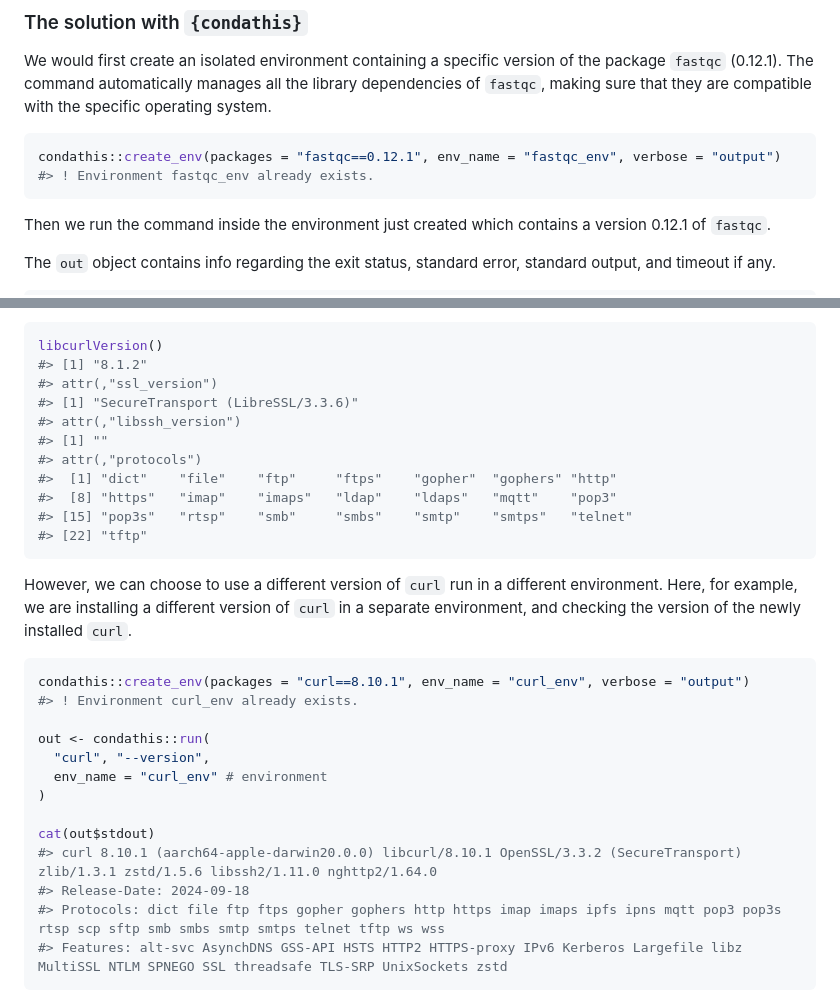
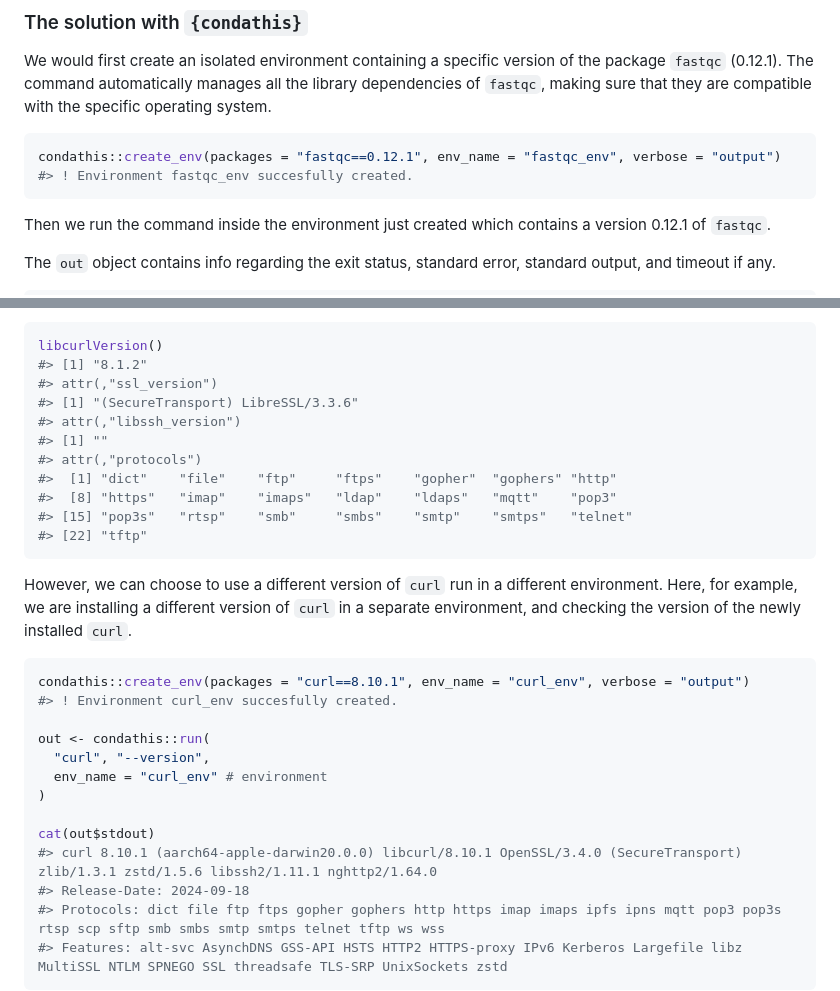
Before and after one commit to luciorq/condathis, a Markdown page: README.md, 2 parts joined by grey strips. Rendered like a GitHub page.

Commit message:
docs: render readme

````diff
--- a/README.md
+++ b/README.md
@@ -117,7 +117,7 @@ are compatible with the specific operating system.
 
 ``` r
 condathis::create_env(packages = "fastqc==0.12.1", env_name = "fastqc_env", verbose = "output")
-#> ! Environment fastqc_env already exists.
+#> ! Environment fastqc_env succesfully created.
 ```
 
 Then we run the command inside the environment just created which
@@ -167,7 +167,7 @@ For example, the system’s `curl` is of a specific version:
 libcurlVersion()
 #> [1] "8.1.2"
 #> attr(,"ssl_version")
-#> [1] "SecureTransport (LibreSSL/3.3.6)"
+#> [1] "(SecureTransport) LibreSSL/3.3.6"
 #> attr(,"libssh_version")
 #> [1] ""
 #> attr(,"protocols")
@@ -184,7 +184,7 @@ the newly installed `curl`.
 
 ``` r
 condathis::create_env(packages = "curl==8.10.1", env_name = "curl_env", verbose = "output")
-#> ! Environment curl_env already exists.
+#> ! Environment curl_env succesfully created.
 
 out <- condathis::run(
   "curl", "--version",
@@ -192,7 +192,7 @@ out <- condathis::run(
 )
 
 cat(out$stdout)
-#> curl 8.10.1 (aarch64-apple-darwin20.0.0) libcurl/8.10.1 OpenSSL/3.3.2 (SecureTransport) zlib/1.3.1 zstd/1.5.6 libssh2/1.11.0 nghttp2/1.64.0
+#> curl 8.10.1 (aarch64-apple-darwin20.0.0) libcurl/8.10.1 OpenSSL/3.4.0 (SecureTransport) zlib/1.3.1 zstd/1.5.6 libssh2/1.11.1 nghttp2/1.64.0
 #> Release-Date: 2024-09-18
 #> Protocols: dict file ftp ftps gopher gophers http https imap imaps ipfs ipns mqtt pop3 pop3s rtsp scp sftp smb smbs smtp smtps telnet tftp ws wss
 #> Features: alt-svc AsynchDNS GSS-API HSTS HTTP2 HTTPS-proxy IPv6 Kerberos Largefile libz MultiSSL NTLM SPNEGO SSL threadsafe TLS-SRP UnixSockets zstd
````
